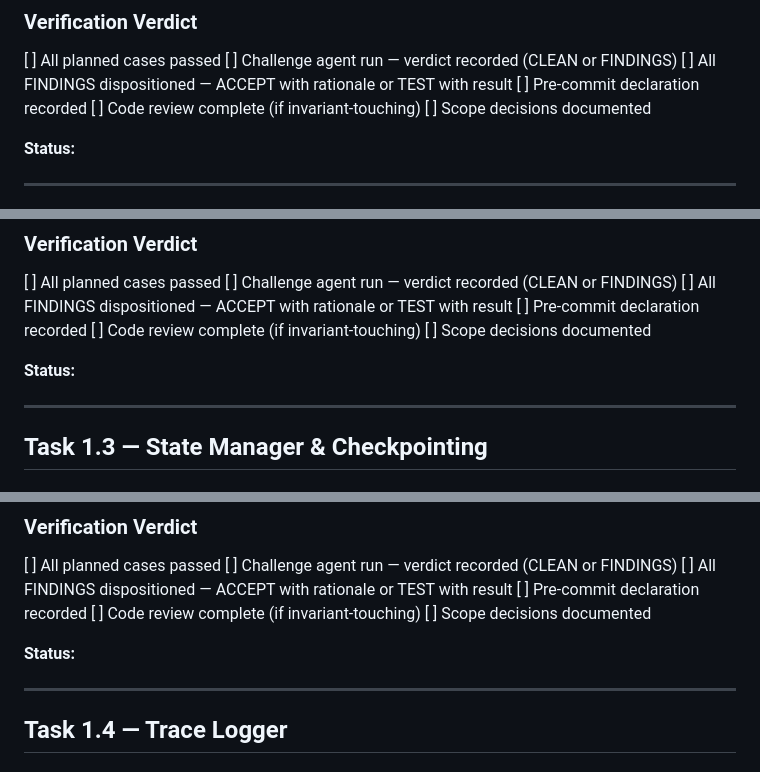
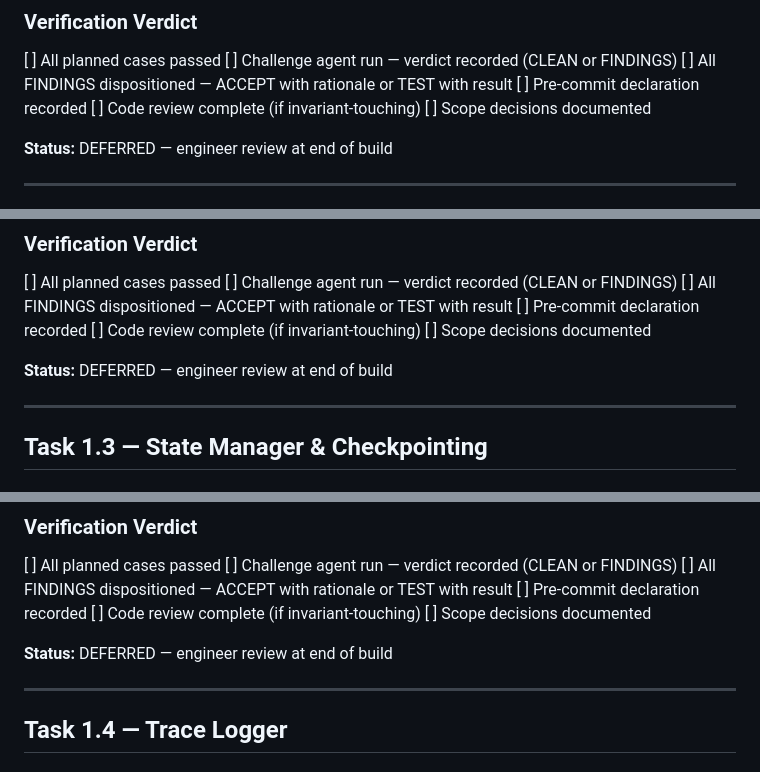
Before and after one commit to DGMahendra/hackathon, a Markdown page: sessions/VERIFICATION_RECORD_S01.md, 3 parts joined by grey strips. Rendered like a GitHub page.

```diff
--- a/sessions/VERIFICATION_RECORD_S01.md
+++ b/sessions/VERIFICATION_RECORD_S01.md
@@ -72,7 +72,7 @@ No BCE artifact impact.
 [ ] Code review complete (if invariant-touching)
 [ ] Scope decisions documented
 
-**Status:**
+**Status:** DEFERRED — engineer review at end of build
 
 ---
 
@@ -165,7 +165,7 @@ No BCE artifact impact.
 [ ] Code review complete (if invariant-touching)
 [ ] Scope decisions documented
 
-**Status:**
+**Status:** DEFERRED — engineer review at end of build
 
 ---
 
@@ -472,7 +472,7 @@ No BCE artifact impact.
 [ ] Code review complete (if invariant-touching)
 [ ] Scope decisions documented
 
-**Status:**
+**Status:** DEFERRED — engineer review at end of build
 
 ---
 
```
Also changed, not shown: other parts of sessions/VERIFICATION_RECORD_S01.md (+1 -1 lines), sessions/SESSION_LOG_S01.md (+6 -5 lines).
